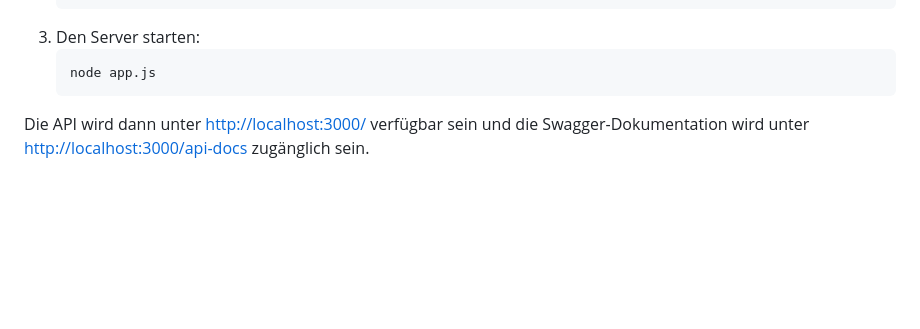
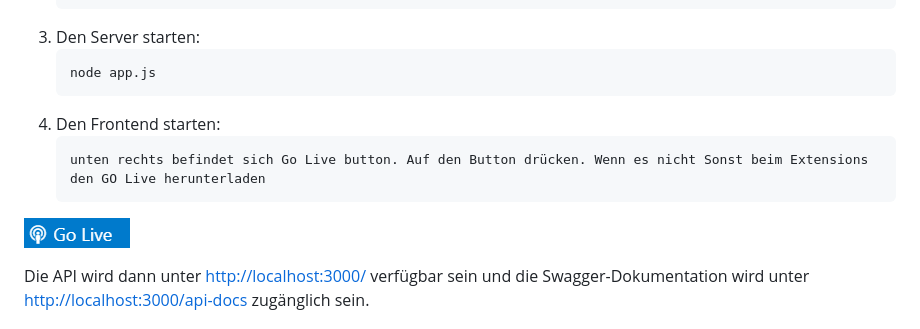
Before and after one commit to shanthosh04/-k294_lb2, a Markdown page: README.md, the part around the change. GitHub-like rendering; pictures changed too: image.png (added); blank space fills up the shorter version.

Commit message:
describe the process

````diff
--- a/README.md
+++ b/README.md
@@ -17,6 +17,11 @@
    ```
    node app.js
    ```
+4. Den Frontend starten:
+   ```
+   unten rechts befindet sich Go Live button. Auf den Button drücken. Wenn es nicht Sonst beim Extensions den GO Live herunterladen
+   ```
+![alt text](image.png)
 
 Die API wird dann unter [http://localhost:3000/](http://localhost:3000/) verfügbar sein und die Swagger-Dokumentation wird unter [http://localhost:3000/api-docs](http://localhost:3000/api-docs) zugänglich sein.
 
````
